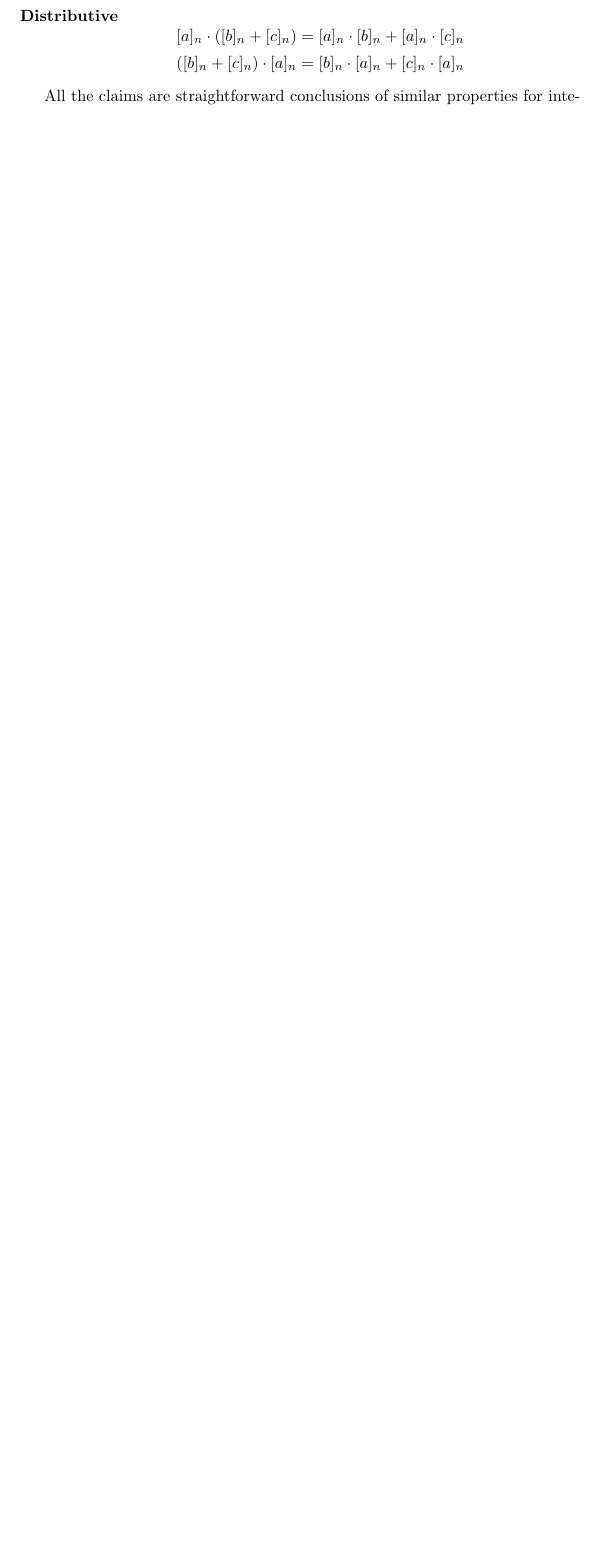
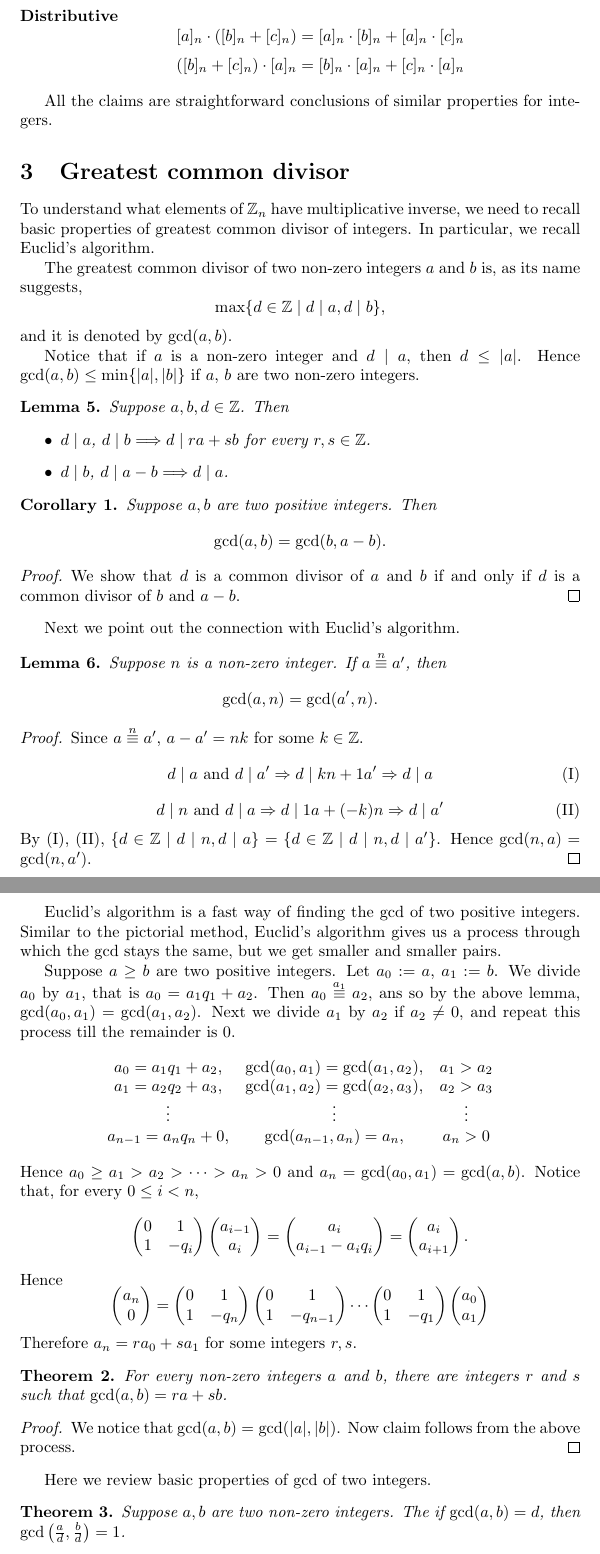
Before and after one commit to SwitWu/AlgebraOne, a LaTeX document (main.tex, which reads lecture03.tex): part of page 6 of 9 before the commit and two parts of pages 6 and 7 of 12 after it, the two joined at a grey line, cut so that both start at the same text, the shorter picture padded with empty space. Compiled offline with pdfLaTeX.

Commit message:
Finish lectur03.

```diff
--- /dev/null
+++ b/lecture03.tex
@@ -0,0 +1,110 @@
+\section{Greatest common divisor}
+
+To understand what elements of $\FZ_n$ have multiplicative
+inverse, we need to recall basic properties of greatest common
+divisor of integers. In particular, we recall Euclid's
+algorithm.
+
+The greatest common divisor of two non-zero integers $a$
+and $b$ is, as its name suggests,
+\[\max\{d\in\FZ\mid d\mid a,d\mid b\},\]
+and it is denoted by $\gcd(a,b)$.
+
+Notice that if $a$ is a non-zero integer and $d\mid a$,
+then $d\leq |a|$. Hence $\gcd(a,b)\leq\min\{|a|,|b|\}$
+if $a$, $b$ are two non-zero integers.
+
+\begin{lemma}
+    Suppose $a,b,d\in\FZ$. Then
+    \begin{itemize}
+        \item $d\mid a$, $d\mid b\Longrightarrow d\mid ra+sb$ for every $r,s\in\FZ$.
+        \item $d\mid b$, $d\mid a-b\Longrightarrow d\mid a$.
+    \end{itemize}
+\end{lemma}
+
+\begin{corollary}
+    Suppose $a,b$ are two positive integers. Then
+    \[\gcd(a,b)=\gcd(b,a-b).\]
+\end{corollary}
+
+\begin{proof}
+    We show that $d$ is a common divisor of $a$ and $b$
+    if and only if $d$ is a common divisor of $b$ and $a-b$.
+\end{proof}
+
+Next we point out the connection with Euclid's algorithm.
+
+\begin{lemma}
+    Suppose $n$ is a non-zero integer. If $a\modnequiv a'$, then
+    \[\gcd(a,n)=\gcd(a',n).\]
+\end{lemma}
+
+\begin{proof}
+    Since $a\modnequiv a'$, $a-a'=nk$ for some $k\in\FZ$.
+    \begin{equation}
+        d\mid a\text{ and }d\mid a'\Rightarrow d\mid kn+1a'\Rightarrow d\mid a\tag{I}
+    \end{equation}
+    \begin{equation}
+        d\mid n\text{ and }d\mid a\Rightarrow d\mid 1a+(-k)n\Rightarrow d\mid a'\tag{II}
+    \end{equation}
+    By (I), (II), $\{d\in\FZ\mid d\mid n,d\mid a\}=\{d\in\FZ\mid d\mid n,d\mid a'\}$.
+    Hence $\gcd(n,a)=\gcd(n,a')$.
+\end{proof}
+Euclid's algorithm is a fast way of finding the gcd of two
+positive integers. Similar to the pictorial method,
+Euclid's algorithm gives us a process through which the gcd
+stays the same, but we get smaller and smaller pairs.
+
+Suppose $a\geq b$ are two positive integers. Let
+$a_0:=a$, $a_1:=b$. We divide $a_0$ by $a_1$, that is
+$a_0=a_1q_1+a_2$. Then $a_0\overset{a_1}{\equiv}a_2$,
+ans so by the above lemma, $\gcd(a_0,a_1)=\gcd(a_1,a_2)$.
+Next we divide $a_1$ by $a_2$ if $a_2\neq 0$,
+and repeat this process till the remainder is $0$.
+\[\begin{matrix}
+    a_0=a_1q_1+a_2, & \gcd(a_0,a_1)=\gcd(a_1,a_2), & a_1>a_2 \\
+    a_1=a_2q_2+a_3, & \gcd(a_1,a_2)=\gcd(a_2,a_3), & a_2>a_3 \\
+    \vdots          & \vdots                       & \vdots \\
+    a_{n-1}=a_nq_n+0,&\gcd(a_{n-1},a_n)=a_n,       & a_n>0
+\end{matrix}\]
+Hence $a_0\geq a_1>a_2>\cdots>a_n>0$ and $a_n=\gcd(a_0,a_1)=\gcd(a,b)$.
+Notice that, for every $0\leq i<n$,
+\[\begin{pmatrix}
+    0 & 1 \\ 1 & -q_i
+\end{pmatrix}\begin{pmatrix}
+    a_{i-1} \\ a_i
+\end{pmatrix}=\begin{pmatrix}
+    a_i \\ a_{i-1}-a_iq_i
+\end{pmatrix}=\begin{pmatrix}
+    a_i \\ a_{i+1}
+\end{pmatrix}.\]
+Hence
+\[\begin{pmatrix}
+    a_n \\ 0
+\end{pmatrix}=\begin{pmatrix}
+    0 & 1 \\ 1 & -q_n
+\end{pmatrix}\begin{pmatrix}
+    0 & 1 \\ 1 & -q_{n-1}
+\end{pmatrix}\cdots\begin{pmatrix}
+    0 & 1 \\ 1 & -q_1
+\end{pmatrix}\begin{pmatrix}
+    a_0 \\ a_1
+\end{pmatrix}\]
+Therefore $a_n=ra_0+sa_1$ for some integers $r,s$.
+
+\begin{theorem}
+    For every non-zero integers $a$ and $b$, there are integers
+    $r$ and $s$ such that $\gcd(a,b)=ra+sb$.
+\end{theorem}
+
+\begin{proof}
+    We notice that $\gcd(a,b)=\gcd(|a|,|b|)$. Now claim
+    follows from the above process.
+\end{proof}
+
+Here we review basic properties of gcd of two integers.
+
+\begin{theorem}
+    Suppose $a,b$ are two non-zero integers. The if $\gcd(a,b)=d$,
+    then $\gcd\left(\frac{a}{d},\frac{b}{d}\right)=1$.
+\end{theorem}
--- a/main.tex
+++ b/main.tex
@@ -5,6 +5,7 @@
 \newtheorem{lemma}{Lemma}
 \newtheorem{theorem}{Theorem}
 \newtheorem{proposition}{Proposition}
+\newtheorem{corollary}{Corollary}
 \theoremstyle{definition}
 \newtheorem*{definition}{Definition}
 \newtheorem{example}{Example}
```
Also changed, not shown: lecture03.tex (54 more changed lines), main.tex (5 more changed lines).
